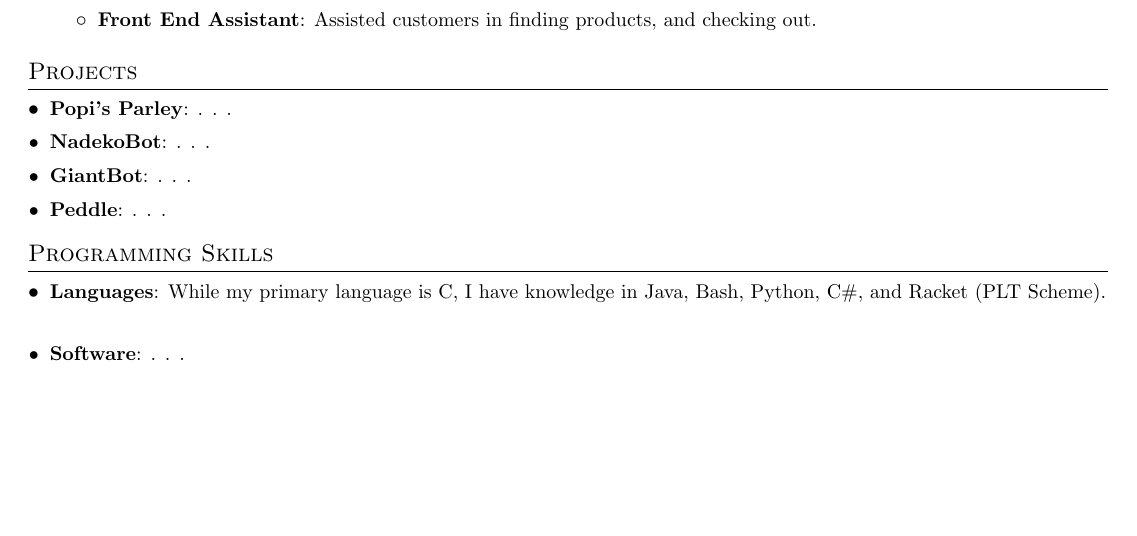
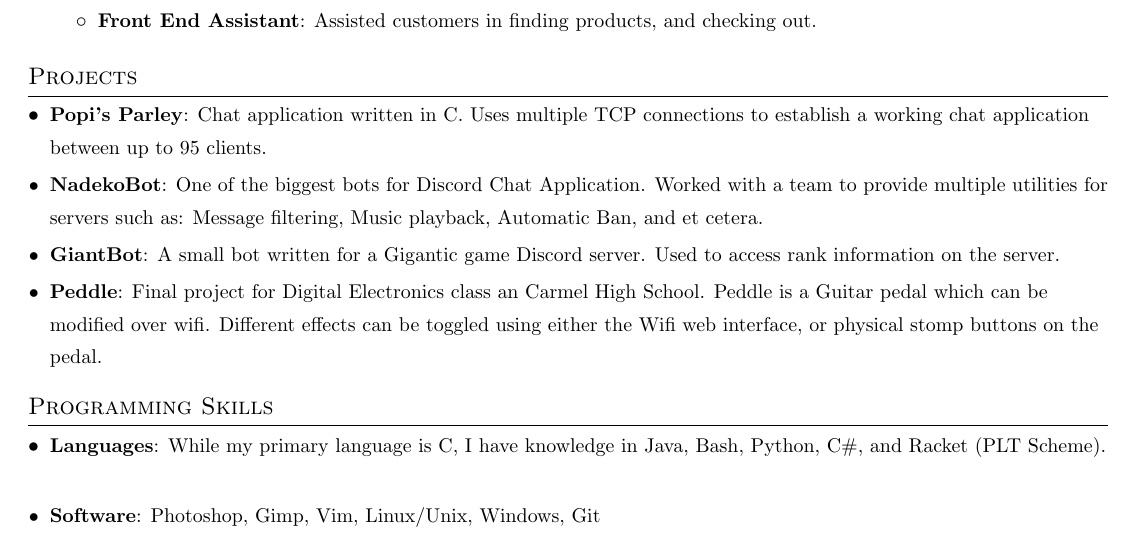
Before and after one commit to dmitrii-galantsev/latex_stuff, a LaTeX CV (resume/wills_template/resume_2018.tex): part of the page, cut so that both start at the same text, the shorter picture padded with empty space. Compiled offline with pdfLaTeX.

Commit message:
move to folder

```diff
--- a/resume/resume_2018.tex
+++ b/resume/wills_template/resume_2018.tex
@@ -24,7 +24,7 @@
 \renewcommand{\footrulewidth}{0pt}
 
 % Line Spacing
-\renewcommand{\baselinestretch}{1.16}
+\renewcommand{\baselinestretch}{1.36}
 
 % Adjust margins
 \addtolength{\oddsidemargin}{-0.5in}
@@ -137,13 +137,13 @@
 \section{Projects}
   \resumeSubHeadingListStart
     \resumeSubItem{Popi's Parley}
-      {. . .}
+                  {Chat application written in C. Uses multiple TCP connections to establish a working chat application between up to 95 clients.}
     \resumeSubItem{NadekoBot}
-      {. . .}
+                  {One of the biggest bots for Discord Chat Application. Worked with a team to provide multiple utilities for servers such as: Message filtering, Music playback, Automatic Ban, and et cetera.}
     \resumeSubItem{GiantBot}
-      {. . .}
+                  {A small bot written for a Gigantic game Discord server. Used to access rank information on the server.}
     \resumeSubItem{Peddle}
-      {. . .}
+                  {Final project for Digital Electronics class an Carmel High School. Peddle is a Guitar pedal which can be modified over wifi. Different effects can be toggled using either the Wifi web interface, or physical stomp buttons on the pedal.}
   \resumeSubHeadingListEnd
 
 
@@ -151,7 +151,7 @@
 \section{Programming Skills}
   \resumeSubHeadingListStart
   \resumeSubItem{Languages}{While my primary language is C, I have knowledge in Java, Bash, Python, C\#, and Racket (PLT Scheme).}
-    \resumeSubItem{Software}{. . .}
+    \resumeSubItem{Software}{Photoshop, Gimp, Vim, Linux/Unix, Windows, Git}
   \resumeSubHeadingListEnd
 
 
```
Also changed, not shown: resume/resume_2018.pdf (deleted), resume/wills_template/resume_2018.pdf (added), 7 other files.
